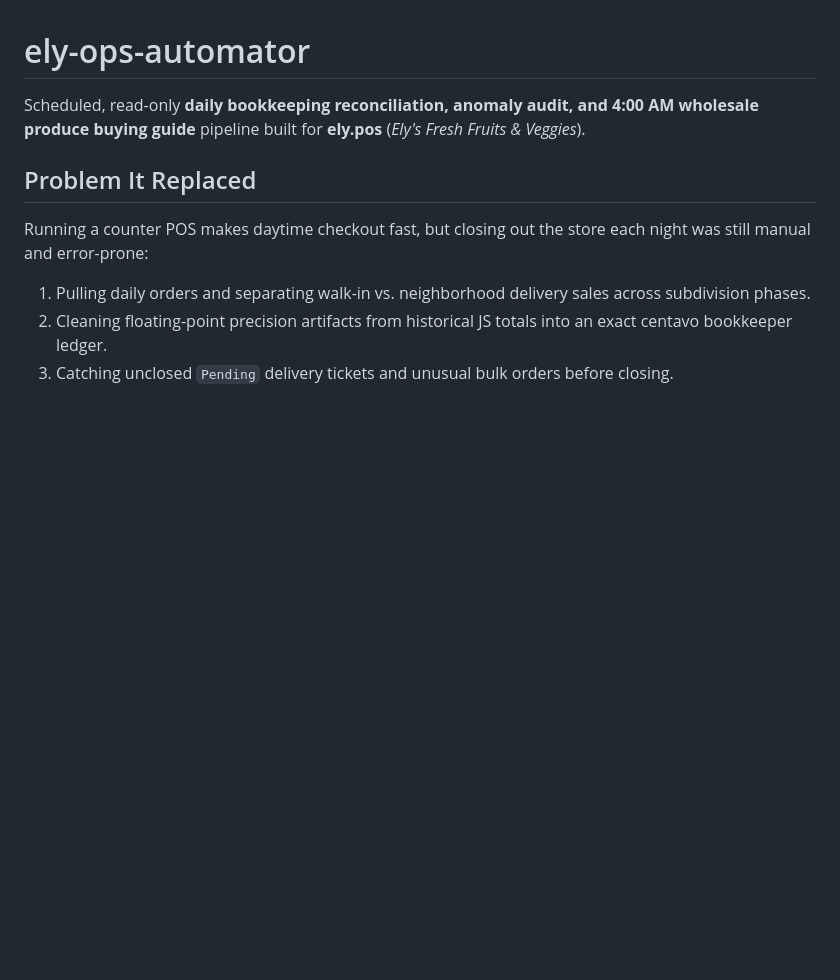
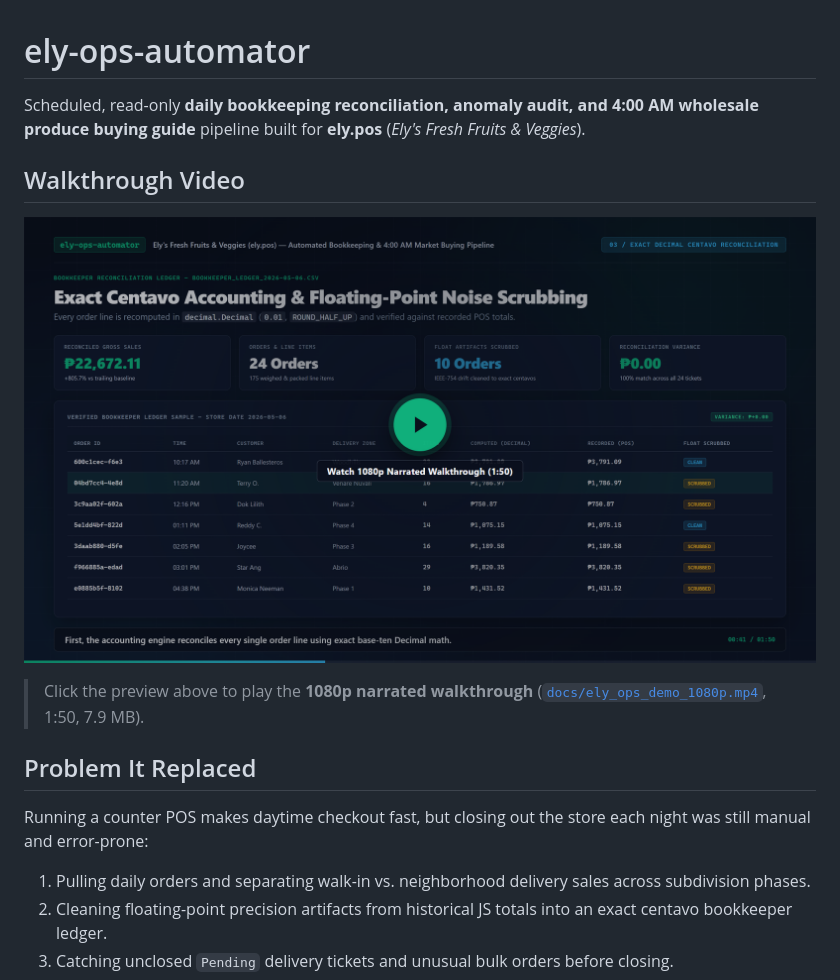
Before and after one commit to samuelordialeseya/ely-ops-automator, a Markdown page: README.md, the part around the change. GitHub-like rendering; pictures changed too: docs/demo_thumbnail.png (added); blank space fills up the shorter version.

Commit message:
add narrated walkthrough video and README embed

```diff
--- a/README.md
+++ b/README.md
@@ -1,6 +1,12 @@
 # ely-ops-automator
 
 Scheduled, read-only **daily bookkeeping reconciliation, anomaly audit, and 4:00 AM wholesale produce buying guide** pipeline built for **ely.pos** (*Ely's Fresh Fruits & Veggies*).
+
+## Walkthrough Video
+
+[![Watch 1080p Narrated Walkthrough (1:50)](docs/demo_thumbnail.png)](https://raw.githubusercontent.com/samuelordialeseya/ely-ops-automator/main/docs/ely_ops_demo_1080p.mp4)
+
+> Click the preview above to play the **1080p narrated walkthrough** ([`docs/ely_ops_demo_1080p.mp4`](docs/ely_ops_demo_1080p.mp4), 1:50, 7.9 MB).
 
 ## Problem It Replaced
 
```
Also changed, not shown: 6 other files.
